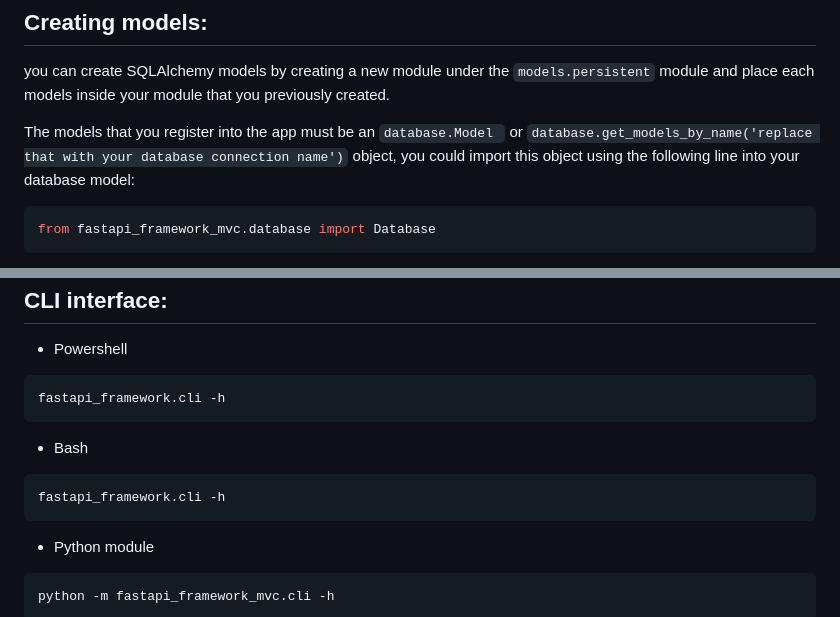
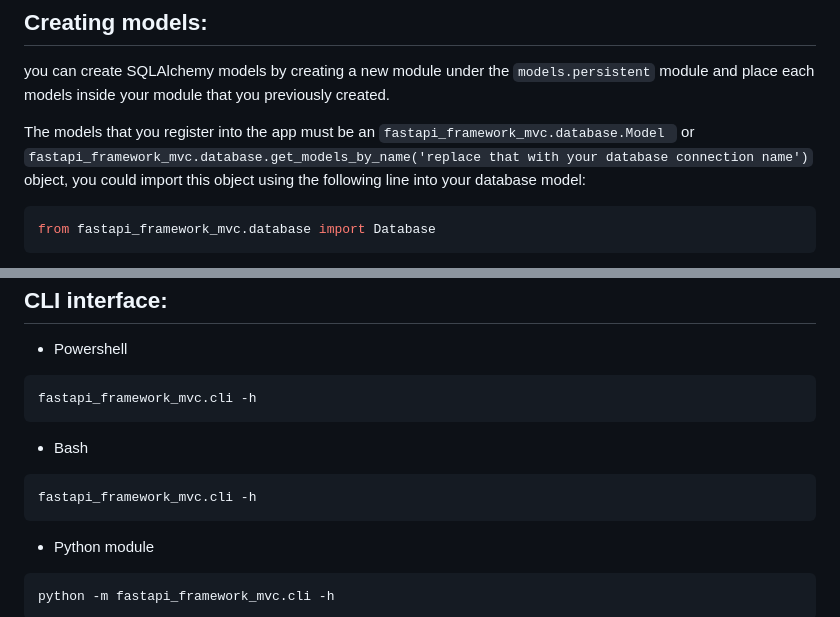
Before and after one commit to frederickney/fastapi-framework-mvc, a Markdown page: readme.md, 2 parts joined by grey strips. Rendered like a GitHub page.

````diff
--- a/readme.md
+++ b/readme.md
@@ -182,7 +182,7 @@ The file based that contain your view functions must must also be imported into
 
 you can create SQLAlchemy models by creating a new module under the ```models.persistent``` module and place each models inside your module that you previously created.
 
-The models that you register into the app must be an ```database.Model ``` or ```database.get_models_by_name('replace that with your database connection name')``` object, you could import this object using the following line into your database model:
+The models that you register into the app must be an ```fastapi_framework_mvc.database.Model ``` or ```fastapi_framework_mvc.database.get_models_by_name('replace that with your database connection name')``` object, you could import this object using the following line into your database model:
 
 
 ```python
@@ -280,12 +280,12 @@ CLI interface:
 * Powershell
 
 ```powershell
-fastapi_framework.cli -h
+fastapi_framework_mvc.cli -h
 ```
 * Bash
 
 ```bash
-fastapi_framework.cli -h
+fastapi_framework_mvc.cli -h
 ```
 
 * Python module
````
Also changed, not shown: other parts of readme.md (+2 -2 lines).
